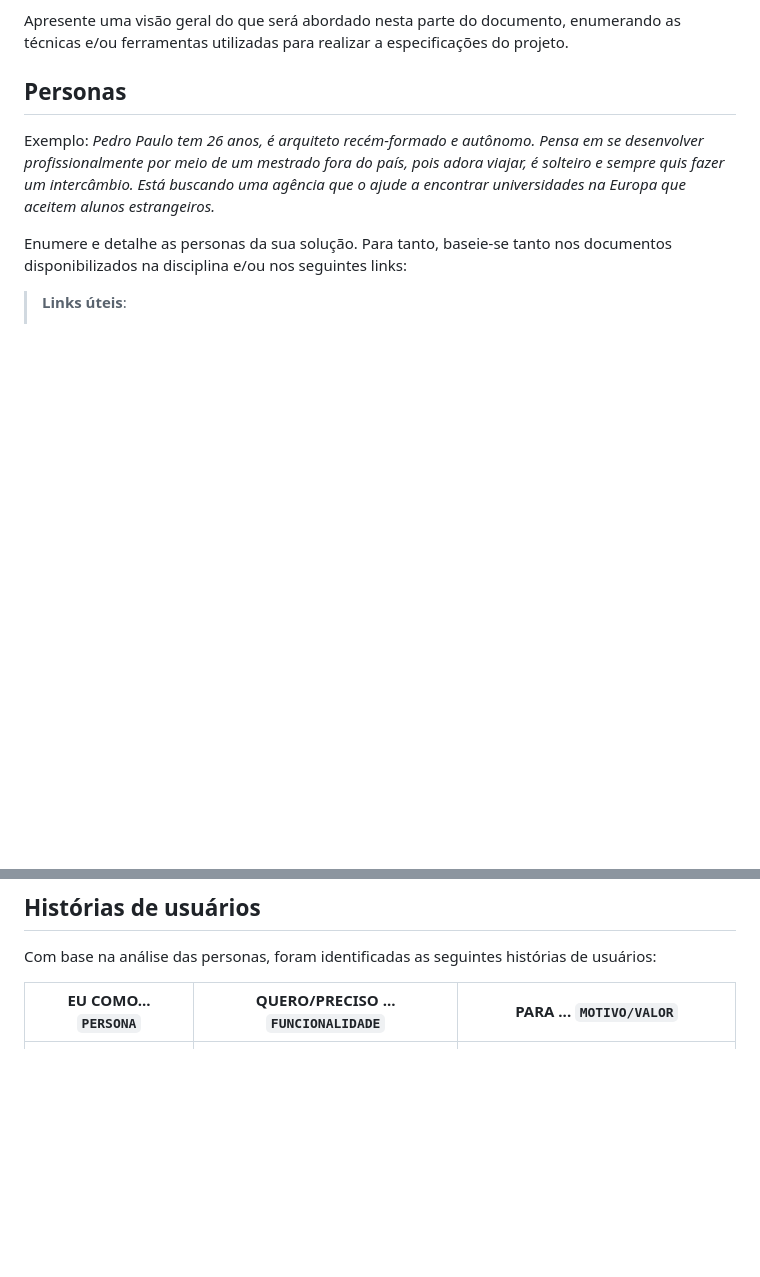
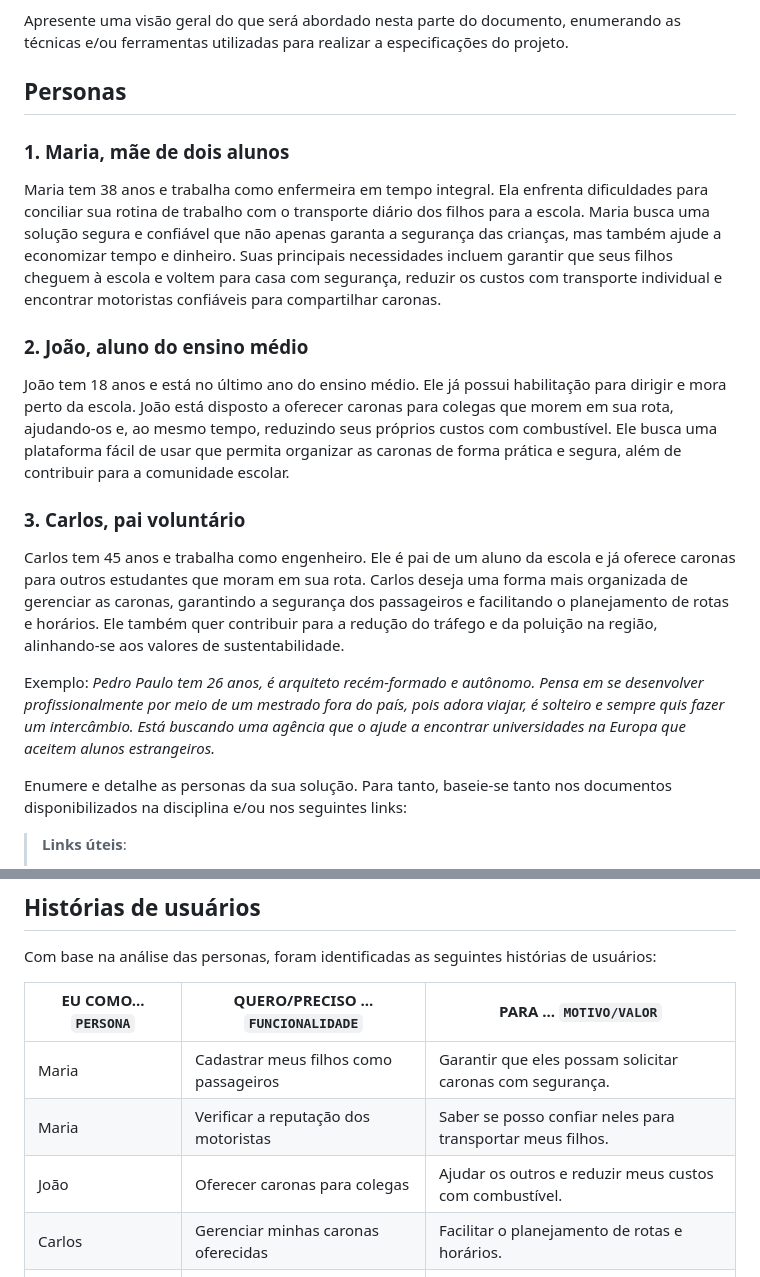
Before and after one commit to ICEI-PUC-Minas-PBE-ADS-SI/2025-1-p5-tias-carona-escolar, a Markdown page: docs/02-Especificacao.md, 2 parts joined by grey strips. GitHub-like rendering; blank space fills up the shorter version.

```diff
--- a/docs/02-Especificacao.md
+++ b/docs/02-Especificacao.md
@@ -7,6 +7,15 @@ Definição do problema e ideia de solução a partir da perspectiva do usuário
 Apresente uma visão geral do que será abordado nesta parte do documento, enumerando as técnicas e/ou ferramentas utilizadas para realizar a especificações do projeto.
 
 ## Personas
+
+### 1. Maria, mãe de dois alunos
+Maria tem 38 anos e trabalha como enfermeira em tempo integral. Ela enfrenta dificuldades para conciliar sua rotina de trabalho com o transporte diário dos filhos para a escola. Maria busca uma solução segura e confiável que não apenas garanta a segurança das crianças, mas também ajude a economizar tempo e dinheiro. Suas principais necessidades incluem garantir que seus filhos cheguem à escola e voltem para casa com segurança, reduzir os custos com transporte individual e encontrar motoristas confiáveis para compartilhar caronas.
+
+### 2. João, aluno do ensino médio
+João tem 18 anos e está no último ano do ensino médio. Ele já possui habilitação para dirigir e mora perto da escola. João está disposto a oferecer caronas para colegas que morem em sua rota, ajudando-os e, ao mesmo tempo, reduzindo seus próprios custos com combustível. Ele busca uma plataforma fácil de usar que permita organizar as caronas de forma prática e segura, além de contribuir para a comunidade escolar.
+
+### 3. Carlos, pai voluntário
+Carlos tem 45 anos e trabalha como engenheiro. Ele é pai de um aluno da escola e já oferece caronas para outros estudantes que moram em sua rota. Carlos deseja uma forma mais organizada de gerenciar as caronas, garantindo a segurança dos passageiros e facilitando o planejamento de rotas e horários. Ele também quer contribuir para a redução do tráfego e da poluição na região, alinhando-se aos valores de sustentabilidade.
 
 Exemplo: _Pedro Paulo tem 26 anos, é arquiteto recém-formado e autônomo. Pensa em se desenvolver profissionalmente por meio de um mestrado fora do país, pois adora viajar, é solteiro e sempre quis fazer um intercâmbio. Está buscando uma agência que o ajude a encontrar universidades na Europa que aceitem alunos estrangeiros._
 
@@ -28,6 +37,10 @@ Com base na análise das personas, foram identificadas as seguintes histórias d
 
 |EU COMO... `PERSONA`| QUERO/PRECISO ... `FUNCIONALIDADE` |PARA ... `MOTIVO/VALOR`                 |
 |--------------------|------------------------------------|----------------------------------------|
+|Maria               | Cadastrar meus filhos como passageiros|Garantir que eles possam solicitar caronas com segurança.|
+|Maria               | Verificar a reputação dos motoristas|Saber se posso confiar neles para transportar meus filhos.|
+|João                | Oferecer caronas para colegas|Ajudar os outros e reduzir meus custos com combustível.|
+|Carlos              | Gerenciar minhas caronas oferecidas|Facilitar o planejamento de rotas e horários.|
 |Usuário do sistema  | Registrar minhas tarefas           | Não esquecer de fazê-las               |
 |Administrador       | Alterar permissões                 | Permitir que possam administrar contas |
 
```
